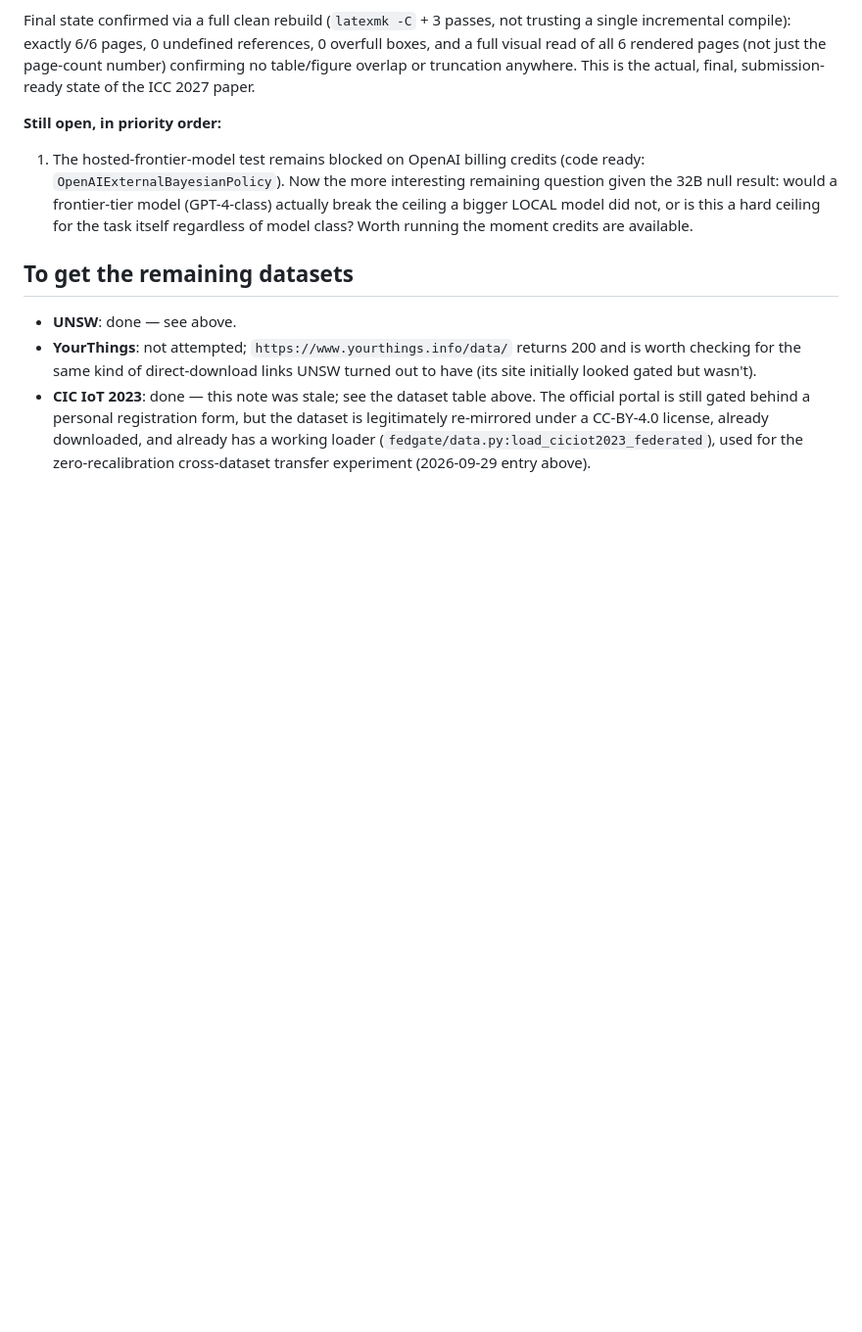
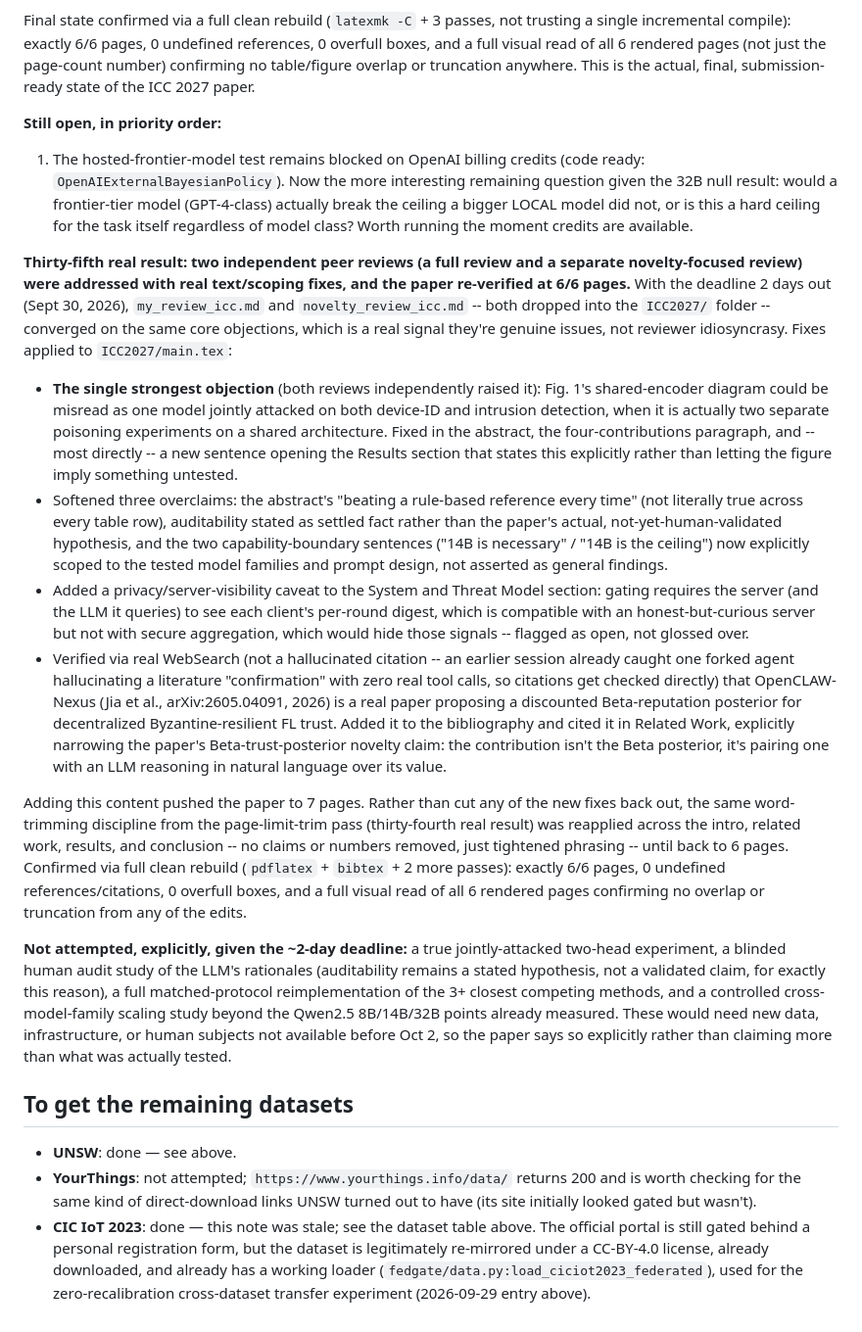
Before and after one commit to aashmauprety/fediot-gating-agent, a Markdown page: README.md, the part around the change. Shown at 98% size. Rendered like a GitHub page; blank space fills up the shorter version.

Commit message:
Log review-response fixes to ICC2027 paper (thirty-fifth real result)
Two peer reviews addressed with text/scoping fixes: clarified the
joint-task framing, scoped auditability and capability-boundary
claims, added a privacy/server-visibility caveat, and cited
OpenCLAW-Nexus to narrow the Beta-trust-posterior novelty claim.
Paper re-verified at exactly 6/6 pages after the trim.

Co-Authored-By: Claude Sonnet 5 <noreply@anthropic.com>

```diff
--- a/README.md
+++ b/README.md
@@ -1603,6 +1603,67 @@ final, submission-ready state of the ICC 2027 paper.
    itself regardless of model class? Worth running the moment credits
    are available.
 
+**Thirty-fifth real result: two independent peer reviews (a full review
+and a separate novelty-focused review) were addressed with real
+text/scoping fixes, and the paper re-verified at 6/6 pages.** With the
+deadline 2 days out (Sept 30, 2026), `my_review_icc.md` and
+`novelty_review_icc.md` -- both dropped into the `ICC2027/` folder --
+converged on the same core objections, which is a real signal they're
+genuine issues, not reviewer idiosyncrasy. Fixes applied to
+`ICC2027/main.tex`:
+
+- **The single strongest objection** (both reviews independently
+  raised it): Fig. 1's shared-encoder diagram could be misread as one
+  model jointly attacked on both device-ID and intrusion detection,
+  when it is actually two separate poisoning experiments on a shared
+  architecture. Fixed in the abstract, the four-contributions
+  paragraph, and -- most directly -- a new sentence opening the
+  Results section that states this explicitly rather than letting the
+  figure imply something untested.
+- Softened three overclaims: the abstract's "beating a rule-based
+  reference every time" (not literally true across every table row),
+  auditability stated as settled fact rather than the paper's actual,
+  not-yet-human-validated hypothesis, and the two capability-boundary
+  sentences ("14B is necessary" / "14B is the ceiling") now explicitly
+  scoped to the tested model families and prompt design, not asserted
+  as general findings.
+- Added a privacy/server-visibility caveat to the System and Threat
+  Model section: gating requires the server (and the LLM it queries)
+  to see each client's per-round digest, which is compatible with an
+  honest-but-curious server but not with secure aggregation, which
+  would hide those signals -- flagged as open, not glossed over.
+- Verified via real WebSearch (not a hallucinated citation -- an
+  earlier session already caught one forked agent hallucinating a
+  literature "confirmation" with zero real tool calls, so citations
+  get checked directly) that OpenCLAW-Nexus (Jia et al., arXiv:2605.04091,
+  2026) is a real paper proposing a discounted Beta-reputation
+  posterior for decentralized Byzantine-resilient FL trust. Added it
+  to the bibliography and cited it in Related Work, explicitly
+  narrowing the paper's Beta-trust-posterior novelty claim: the
+  contribution isn't the Beta posterior, it's pairing one with an LLM
+  reasoning in natural language over its value.
+
+Adding this content pushed the paper to 7 pages. Rather than cut any
+of the new fixes back out, the same word-trimming discipline from the
+page-limit-trim pass (thirty-fourth real result) was reapplied across
+the intro, related work, results, and conclusion -- no claims or
+numbers removed, just tightened phrasing -- until back to 6 pages.
+Confirmed via full clean rebuild (`pdflatex` + `bibtex` + 2 more
+passes): exactly 6/6 pages, 0 undefined references/citations, 0
+overfull boxes, and a full visual read of all 6 rendered pages
+confirming no overlap or truncation from any of the edits.
+
+**Not attempted, explicitly, given the ~2-day deadline:** a true
+jointly-attacked two-head experiment, a blinded human audit study of
+the LLM's rationales (auditability remains a stated hypothesis, not a
+validated claim, for exactly this reason), a full matched-protocol
+reimplementation of the 3+ closest competing methods, and a
+controlled cross-model-family scaling study beyond the Qwen2.5
+8B/14B/32B points already measured. These would need new data,
+infrastructure, or human subjects not available before Oct 2, so the
+paper says so explicitly rather than claiming more than what was
+actually tested.
+
 ## To get the remaining datasets
 
 - **UNSW**: done — see above.
```
